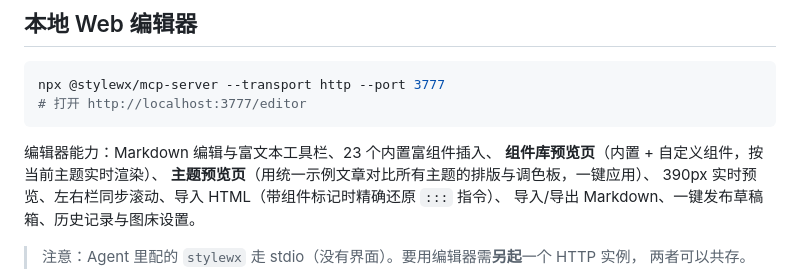
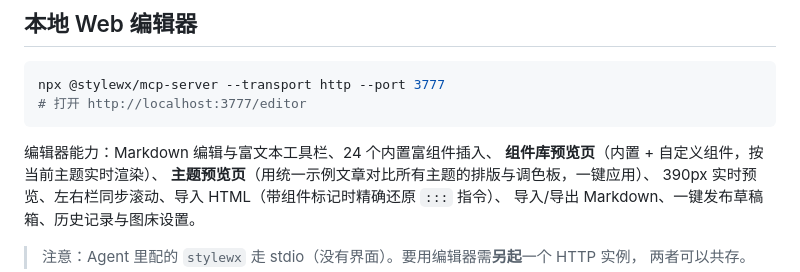
Before and after one commit to wjunhere/stylewx, a Markdown page: apps/mcp-server/README.md, the part around the change. GitHub-like rendering.

````diff
--- a/apps/mcp-server/README.md
+++ b/apps/mcp-server/README.md
@@ -35,7 +35,7 @@ npx @stylewx/mcp-server --transport http --port 3777
 # 打开 http://localhost:3777/editor
 ```
 
-编辑器能力：Markdown 编辑与富文本工具栏、23 个内置富组件插入、
+编辑器能力：Markdown 编辑与富文本工具栏、24 个内置富组件插入、
 **组件库预览页**（内置 + 自定义组件，按当前主题实时渲染）、
 **主题预览页**（用统一示例文章对比所有主题的排版与调色板，一键应用）、
 390px 实时预览、左右栏同步滚动、导入 HTML（带组件标记时精确还原 `:::` 指令）、
````
Also changed, not shown: README.md (+3 -3 lines), docs/COMPONENTS.md (+1 -1 lines), docs/assets/component-library.png, docs/assets/editor-preview.png, 1 other file.
